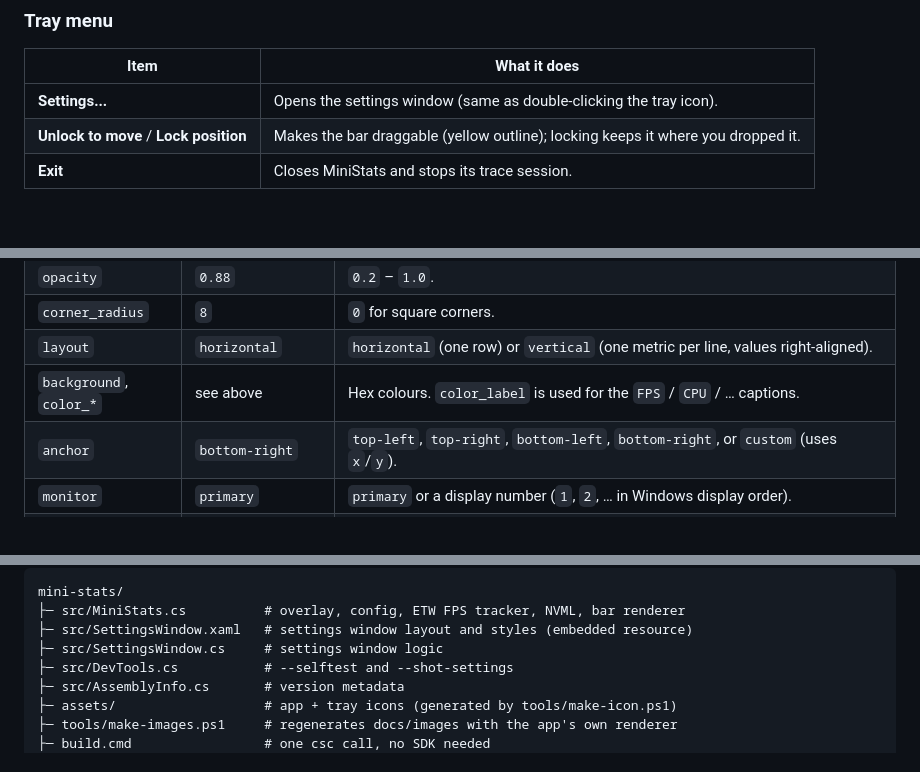
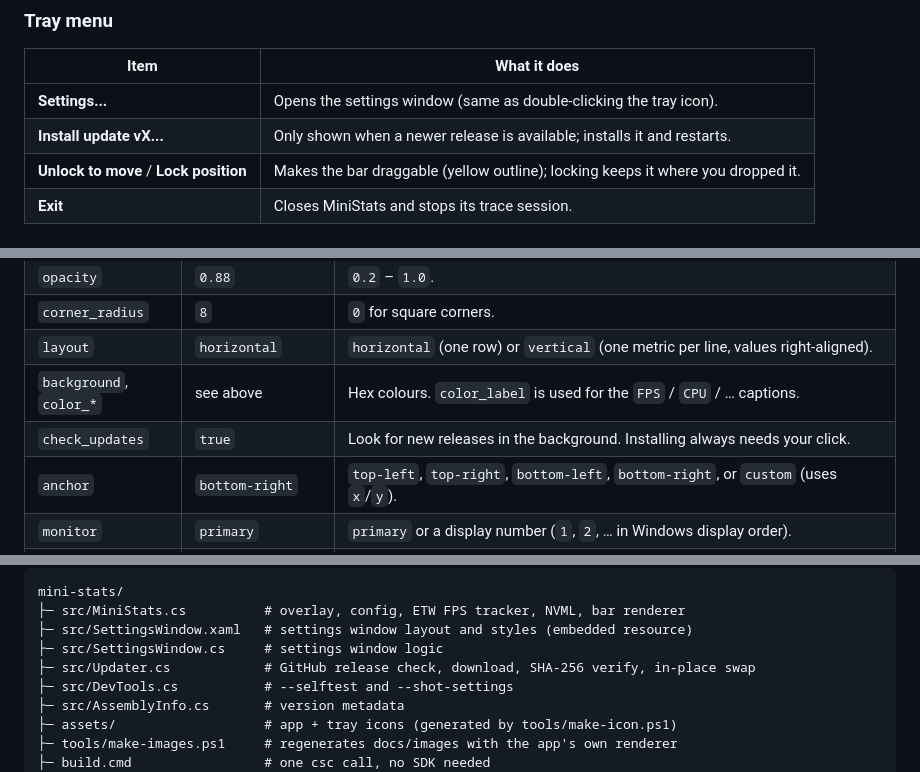
Before and after one commit to byocao/mini-stats, a Markdown page: README.md, 3 parts joined by grey strips. Drawn GitHub-style.

```diff
--- a/README.md
+++ b/README.md
@@ -79,6 +98,7 @@ exactly as it was. <kbd>Ctrl</kbd>+<kbd>S</kbd> saves and closes.
 | Item | What it does |
 | --- | --- |
 | **Settings...** | Opens the settings window (same as double-clicking the tray icon). |
+| **Install update vX...** | Only shown when a newer release is available; installs it and restarts. |
 | **Unlock to move** / **Lock position** | Makes the bar draggable (yellow outline); locking keeps it where you dropped it. |
 | **Exit** | Closes MiniStats and stops its trace session. |
 
@@ -124,6 +147,7 @@ y=
 | `corner_radius` | `8` | `0` for square corners. |
 | `layout` | `horizontal` | `horizontal` (one row) or `vertical` (one metric per line, values right-aligned). |
 | `background`, `color_*` | see above | Hex colours. `color_label` is used for the `FPS` / `CPU` / … captions. |
+| `check_updates` | `true` | Look for new releases in the background. Installing always needs your click. |
 | `anchor` | `bottom-right` | `top-left`, `top-right`, `bottom-left`, `bottom-right`, or `custom` (uses `x`/`y`). |
 | `monitor` | `primary` | `primary` or a display number (`1`, `2`, … in Windows display order). |
 | `margin` | `10` | Distance from the screen edge when docked to a corner. |
@@ -159,6 +183,7 @@ mini-stats/
 ├─ src/MiniStats.cs          # overlay, config, ETW FPS tracker, NVML, bar renderer
 ├─ src/SettingsWindow.xaml   # settings window layout and styles (embedded resource)
 ├─ src/SettingsWindow.cs     # settings window logic
+├─ src/Updater.cs            # GitHub release check, download, SHA-256 verify, in-place swap
 ├─ src/DevTools.cs           # --selftest and --shot-settings
 ├─ src/AssemblyInfo.cs       # version metadata
 ├─ assets/                   # app + tray icons (generated by tools/make-icon.ps1)
```
Also changed, not shown: other parts of README.md (+31 -1 lines), docs/images/hero.png, docs/images/settings-tour.png, docs/images/settings.png.
